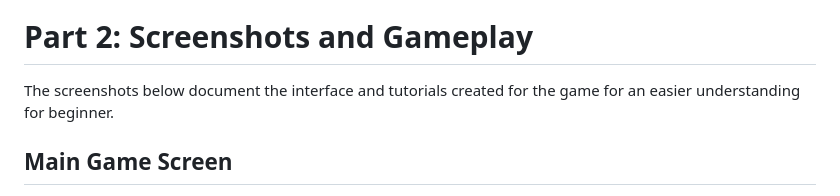
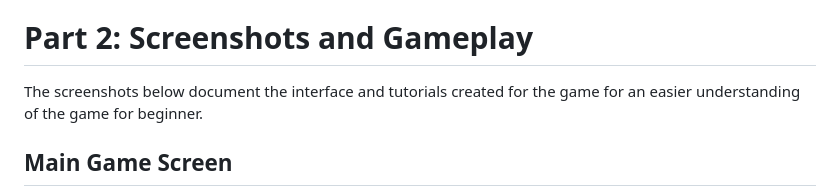
Before and after one commit to Wachirachet-Manwichachai/Wachirachet-Manwichachai.github.io, a Markdown page: projects/Game/Games.md, the part around the change. Drawn GitHub-style.

Commit message:
Revise text for clarity and grammar in Games.md
Corrected grammatical errors and improved clarity in the text.

```diff
--- a/projects/Game/Games.md
+++ b/projects/Game/Games.md
@@ -36,7 +36,7 @@ I also learn that not every game have loop as my game don't use it instead it us
 Overall, this project helped me understand the use of coding language usage and combanation of it in HTML + CSS + JAVASCRIPT as each langauge have difference strength. I learned that building a game is more than designing visual and algorithm but it also need structure.
 # Part 2: Screenshots and Gameplay
 
-The screenshots below document the interface and tutorials created for the game for an easier understanding for beginner.
+The screenshots below document the interface and tutorials created for the game for an easier understanding of the game for beginner.
 
 ## Main Game Screen
 
```
